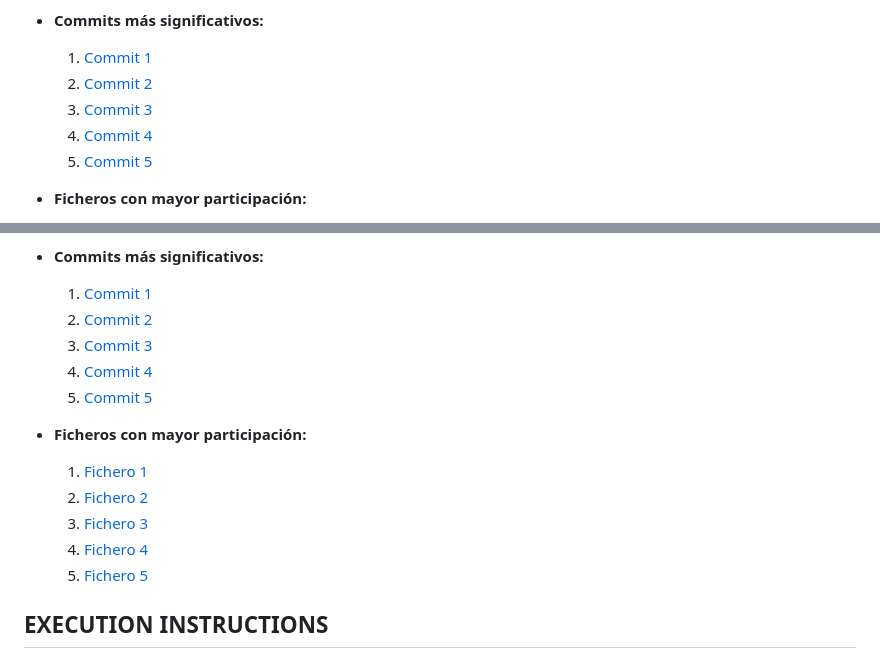
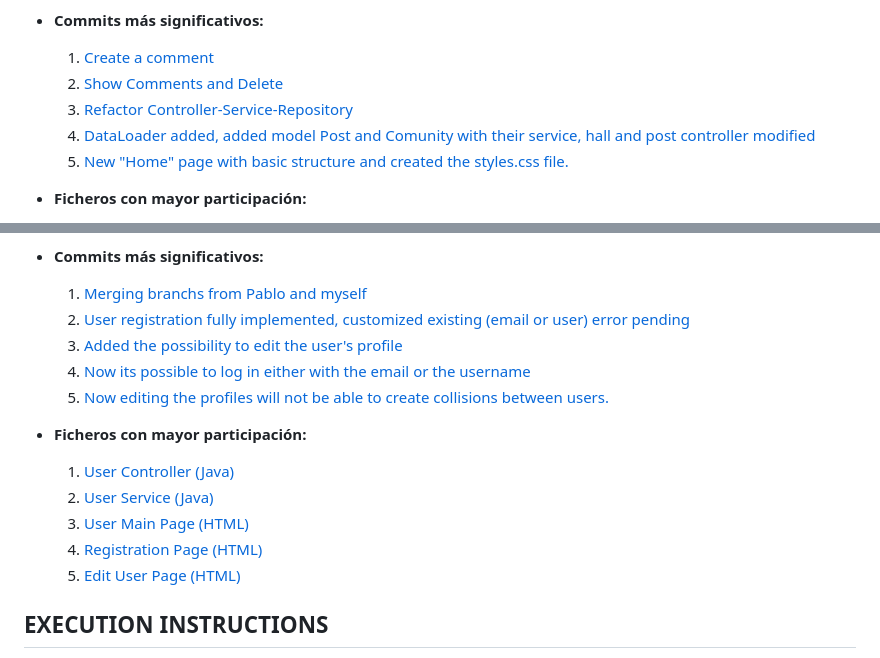
Before and after one commit to SSDD-2025/practica-sistemas-distribuidos-2025-grupo-3, a Markdown page: README.md, 2 parts joined by grey strips. GitHub-like rendering.

Commit message:
Name of the commits by Alonso and I added in the README

```diff
--- a/README.md
+++ b/README.md
@@ -44,11 +44,11 @@ Dado que trabajamos en equipo, aunque algunos commits fueron realizados por un s
   - [Extra: hay algun tipo de problema con mi cuenta y los commits que hago desde el portatil y los commits que hago desde mi ordenador de escritorio de casa, hay como dos cuentas distintas de Alonso haciendo commits]
 
 - **Commits más significativos:**
-  1. [Commit 1](https://github.com/SSDD-2025/practica-sistemas-distribuidos-2025-grupo-3/commit/d58b4fee87292581ce1ac6d53d1b774d35c75608)
-  2. [Commit 2](https://github.com/SSDD-2025/practica-sistemas-distribuidos-2025-grupo-3/commit/e321b5d59fb92dfbc49cbe1889b3d5ec9dd2a6a1)
-  3. [Commit 3](https://github.com/SSDD-2025/practica-sistemas-distribuidos-2025-grupo-3/commit/0109b6195b8995777e9520fdbda85b114708f2bc)
-  4. [Commit 4](https://github.com/SSDD-2025/practica-sistemas-distribuidos-2025-grupo-3/commit/283aab639907cd3da04bfb45f08ee8c318826d56)
-  5. [Commit 5](https://github.com/SSDD-2025/practica-sistemas-distribuidos-2025-grupo-3/commit/3efccc357124f58a097e896dd74fd04ee618172a)
+  1. [Create a comment](https://github.com/SSDD-2025/practica-sistemas-distribuidos-2025-grupo-3/commit/d58b4fee87292581ce1ac6d53d1b774d35c75608)
+  2. [Show Comments and Delete](https://github.com/SSDD-2025/practica-sistemas-distribuidos-2025-grupo-3/commit/e321b5d59fb92dfbc49cbe1889b3d5ec9dd2a6a1)
+  3. [Refactor Controller-Service-Repository](https://github.com/SSDD-2025/practica-sistemas-distribuidos-2025-grupo-3/commit/0109b6195b8995777e9520fdbda85b114708f2bc)
+  4. [DataLoader added, added model Post and Comunity with their service, hall and post controller modified](https://github.com/SSDD-2025/practica-sistemas-distribuidos-2025-grupo-3/commit/283aab639907cd3da04bfb45f08ee8c318826d56)
+  5. [New "Home" page with basic structure and created the  styles.css file.](https://github.com/SSDD-2025/practica-sistemas-distribuidos-2025-grupo-3/commit/3efccc357124f58a097e896dd74fd04ee618172a)
 
 - **Ficheros con mayor participación:**
   1. [CommunityController.java](https://github.com/SSDD-2025/practica-sistemas-distribuidos-2025-grupo-3/blame/main/src/demo/src/main/java/com/example/demo/Controller/CommunityController.java)
@@ -88,18 +88,18 @@ Dado que trabajamos en equipo, aunque algunos commits fueron realizados por un s
   mayormente desarrollado por Nico).
 
 - **Commits más significativos:**
-  1. [Commit 1](https://github.com/SSDD-2025/practica-sistemas-distribuidos-2025-grupo-3/commit/b6159eea70383881fefcc01a386193852786db6d)
-  2. [Commit 2](https://github.com/SSDD-2025/practica-sistemas-distribuidos-2025-grupo-3/commit/16ee1e318aa71413d5e9f5ac328d4f0329410313)
-  3. [Commit 3](https://github.com/SSDD-2025/practica-sistemas-distribuidos-2025-grupo-3/commit/ed0a8aa1662ec35ee60133ef5dc760898ca0b303)
-  4. [Commit 4](https://github.com/SSDD-2025/practica-sistemas-distribuidos-2025-grupo-3/commit/0f193128f85eaef47293b625ae3b32d14baa7ca6)
-  5. [Commit 5](https://github.com/SSDD-2025/practica-sistemas-distribuidos-2025-grupo-3/commit/1d74f5988c130377aa9b679656cd7e2c8948f30c)
+  1. [Merging branchs from Pablo and myself](https://github.com/SSDD-2025/practica-sistemas-distribuidos-2025-grupo-3/commit/b6159eea70383881fefcc01a386193852786db6d)
+  2. [User registration fully implemented, customized existing (email or user) error pending](https://github.com/SSDD-2025/practica-sistemas-distribuidos-2025-grupo-3/commit/16ee1e318aa71413d5e9f5ac328d4f0329410313)
+  3. [Added the possibility to edit the user's profile](https://github.com/SSDD-2025/practica-sistemas-distribuidos-2025-grupo-3/commit/ed0a8aa1662ec35ee60133ef5dc760898ca0b303)
+  4. [Now its possible to log in either with the email or the username](https://github.com/SSDD-2025/practica-sistemas-distribuidos-2025-grupo-3/commit/0f193128f85eaef47293b625ae3b32d14baa7ca6)
+  5. [Now editing the profiles will not be able to create collisions between users.](https://github.com/SSDD-2025/practica-sistemas-distribuidos-2025-grupo-3/commit/1d74f5988c130377aa9b679656cd7e2c8948f30c)
 
 - **Ficheros con mayor participación:**
-  1. [Fichero 1](src/demo/src/main/java/com/example/demo/Controller/UserController.java)
-  2. [Fichero 2](src/demo/src/main/java/com/example/demo/Service/UserService.java)
-  3. [Fichero 3](src/demo/src/main/resources/templates/user_main_page.html)
-  4. [Fichero 4](src/demo/src/main/resources/templates/registration_page.html)
-  5. [Fichero 5](src/demo/src/main/resources/templates/edit_user_page.html)
+  1. [User Controller (Java)](src/demo/src/main/java/com/example/demo/Controller/UserController.java)
+  2. [User Service (Java)](src/demo/src/main/java/com/example/demo/Service/UserService.java)
+  3. [User Main Page (HTML)](src/demo/src/main/resources/templates/user_main_page.html)
+  4. [Registration Page (HTML)](src/demo/src/main/resources/templates/registration_page.html)
+  5. [Edit User Page (HTML)](src/demo/src/main/resources/templates/edit_user_page.html)
 
 ## **EXECUTION INSTRUCTIONS**
 
```
